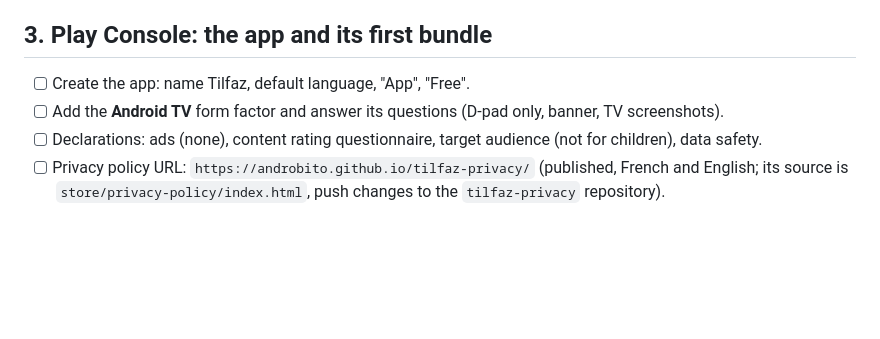
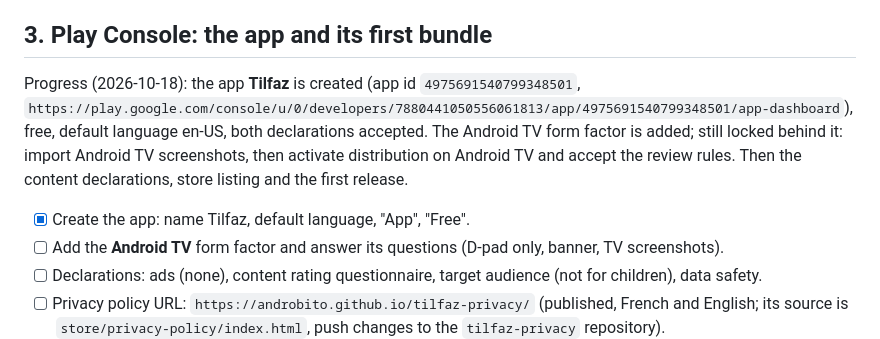
Before and after one commit to Androbito/tilfaz, a Markdown page: HUMAN_TODO.md, the part around the change. Drawn GitHub-style; blank space fills up the shorter version.

Commit message:
HUMAN_TODO: the Play app is created and Android TV is added as a form factor
Co-Authored-By: Claude Sonnet 5.5 <noreply@anthropic.com>
Claude-Session: https://claude.ai/code/session_01BEqbjzUw468v8kimts6rrk

```diff
--- a/HUMAN_TODO.md
+++ b/HUMAN_TODO.md
@@ -25,7 +25,9 @@ The first four can be set now; the last one comes from step 4.
 
 ## 3. Play Console: the app and its first bundle
 
-- [ ] Create the app: name Tilfaz, default language, "App", "Free".
+Progress (2026-10-18): the app **Tilfaz** is created (app id `4975691540799348501`, `https://play.google.com/console/u/0/developers/7880441050556061813/app/4975691540799348501/app-dashboard`), free, default language en-US, both declarations accepted. The Android TV form factor is added; still locked behind it: import Android TV screenshots, then activate distribution on Android TV and accept the review rules. Then the content declarations, store listing and the first release.
+
+- [x] Create the app: name Tilfaz, default language, "App", "Free".
 - [ ] Add the **Android TV** form factor and answer its questions (D-pad only, banner, TV screenshots).
 - [ ] Declarations: ads (none), content rating questionnaire, target audience (not for children), data safety.
 - [ ] Privacy policy URL: `https://androbito.github.io/tilfaz-privacy/` (published, French and English; its source is `store/privacy-policy/index.html`, push changes to the `tilfaz-privacy` repository).
```
